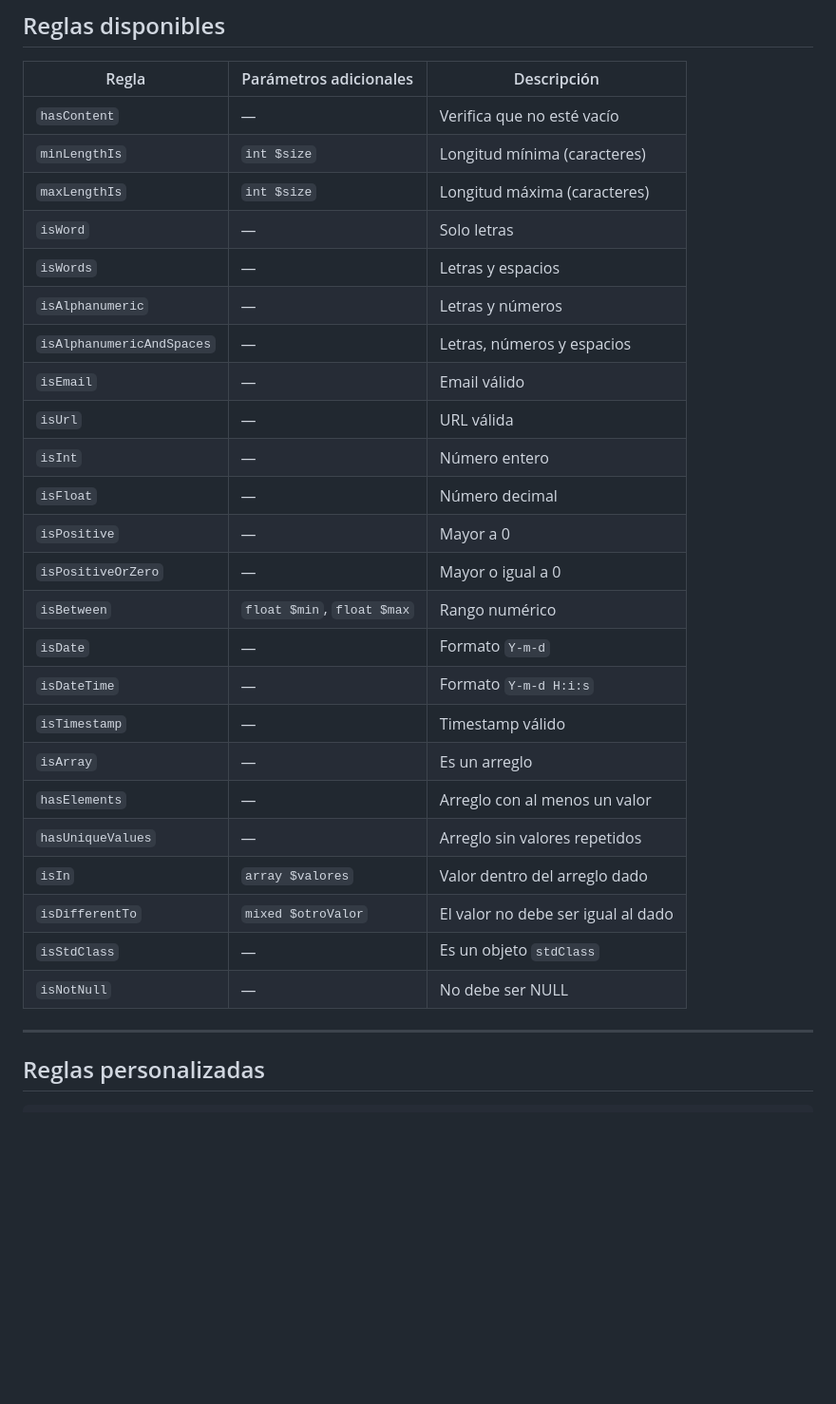
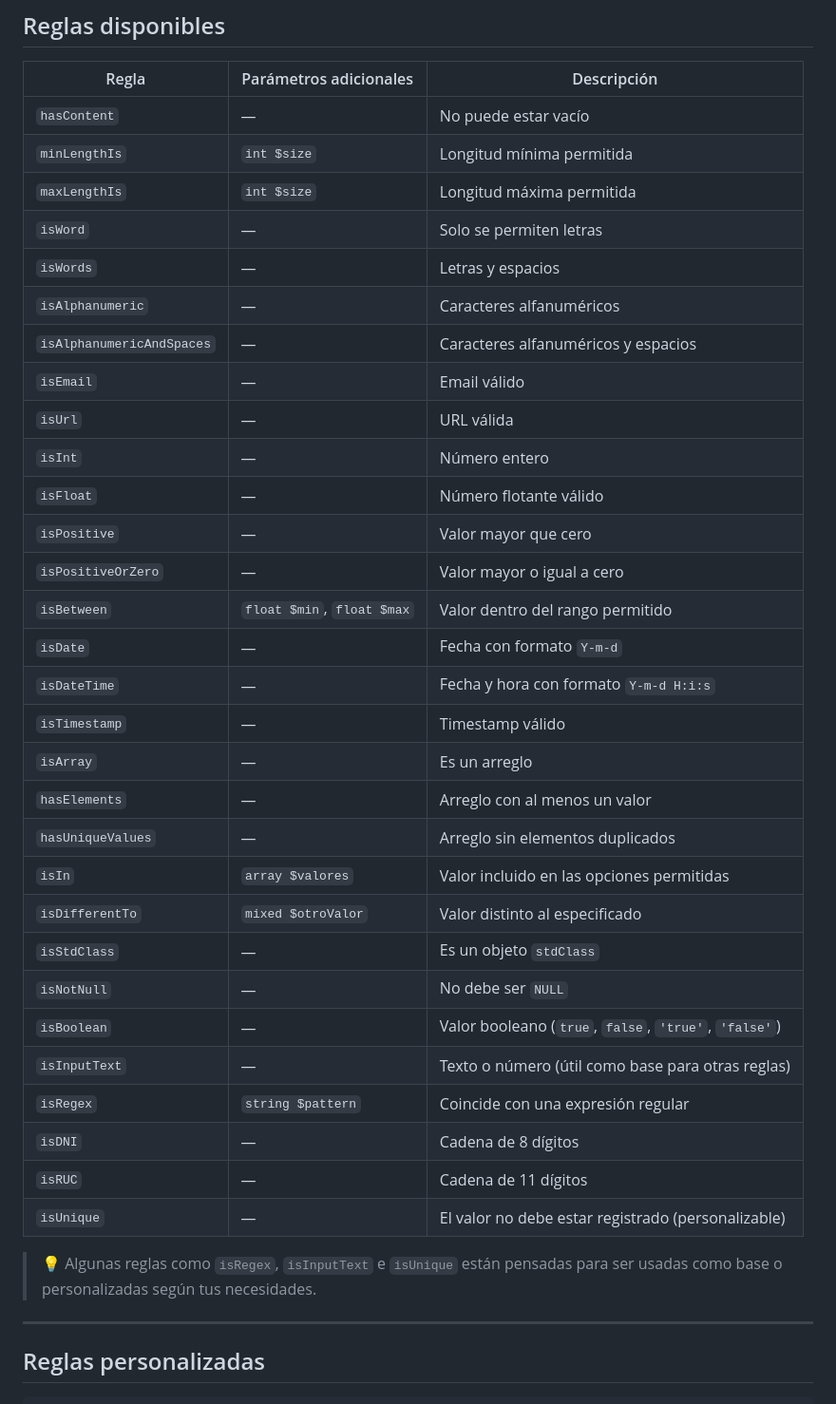
Before and after one commit to Ronald33/Patata-Framework, a Markdown page: docs/validator.md, the part around the change. Shown: that part at 95% size. GitHub-like rendering; blank space fills up the shorter version.

Commit message:
Arreglando la doc de validator

```diff
--- a/docs/validator.md
+++ b/docs/validator.md
@@ -111,30 +111,38 @@ Este campo fallará si está vacío, y mostrará el mensaje `"El nombre es oblig
 
 | Regla                         | Parámetros adicionales         | Descripción                                        |
 |------------------------------|--------------------------------|----------------------------------------------------|
-| `hasContent`                 | —                              | Verifica que no esté vacío                         |
-| `minLengthIs`                | `int $size`                    | Longitud mínima (caracteres)                       |
-| `maxLengthIs`                | `int $size`                    | Longitud máxima (caracteres)                       |
-| `isWord`                     | —                              | Solo letras                                        |
+| `hasContent`                 | —                              | No puede estar vacío                               |
+| `minLengthIs`                | `int $size`                    | Longitud mínima permitida                          |
+| `maxLengthIs`                | `int $size`                    | Longitud máxima permitida                          |
+| `isWord`                     | —                              | Solo se permiten letras                            |
 | `isWords`                    | —                              | Letras y espacios                                  |
-| `isAlphanumeric`             | —                              | Letras y números                                   |
-| `isAlphanumericAndSpaces`    | —                              | Letras, números y espacios                         |
+| `isAlphanumeric`             | —                              | Caracteres alfanuméricos                           |
+| `isAlphanumericAndSpaces`    | —                              | Caracteres alfanuméricos y espacios                |
 | `isEmail`                    | —                              | Email válido                                       |
 | `isUrl`                      | —                              | URL válida                                         |
 | `isInt`                      | —                              | Número entero                                      |
-| `isFloat`                    | —                              | Número decimal                                     |
-| `isPositive`                 | —                              | Mayor a 0                                          |
-| `isPositiveOrZero`           | —                              | Mayor o igual a 0                                  |
-| `isBetween`                  | `float $min`, `float $max`     | Rango numérico                                     |
-| `isDate`                     | —                              | Formato `Y-m-d`                                    |
-| `isDateTime`                 | —                              | Formato `Y-m-d H:i:s`                              |
+| `isFloat`                    | —                              | Número flotante válido                             |
+| `isPositive`                 | —                              | Valor mayor que cero                               |
+| `isPositiveOrZero`           | —                              | Valor mayor o igual a cero                         |
+| `isBetween`                  | `float $min`, `float $max`     | Valor dentro del rango permitido                   |
+| `isDate`                     | —                              | Fecha con formato `Y-m-d`                          |
+| `isDateTime`                 | —                              | Fecha y hora con formato `Y-m-d H:i:s`             |
 | `isTimestamp`                | —                              | Timestamp válido                                   |
 | `isArray`                    | —                              | Es un arreglo                                      |
 | `hasElements`                | —                              | Arreglo con al menos un valor                      |
-| `hasUniqueValues`            | —                              | Arreglo sin valores repetidos                      |
-| `isIn`                       | `array $valores`               | Valor dentro del arreglo dado                      |
-| `isDifferentTo`              | `mixed $otroValor`             | El valor no debe ser igual al dado                 |
+| `hasUniqueValues`            | —                              | Arreglo sin elementos duplicados                   |
+| `isIn`                       | `array $valores`               | Valor incluido en las opciones permitidas          |
+| `isDifferentTo`              | `mixed $otroValor`             | Valor distinto al especificado                     |
 | `isStdClass`                 | —                              | Es un objeto `stdClass`                            |
-| `isNotNull`                  | —                              | No debe ser NULL                                   |
+| `isNotNull`                  | —                              | No debe ser `NULL`                                 |
+| `isBoolean`                  | —                              | Valor booleano (`true`, `false`, `'true'`, `'false'`) |
+| `isInputText`                | —                              | Texto o número (útil como base para otras reglas)  |
+| `isRegex`                    | `string $pattern`              | Coincide con una expresión regular                 |
+| `isDNI`                      | —                              | Cadena de 8 dígitos                                |
+| `isRUC`                      | —                              | Cadena de 11 dígitos                               |
+| `isUnique`                   | —                              | El valor no debe estar registrado (personalizable) |
+
+> 💡 Algunas reglas como `isRegex`, `isInputText` e `isUnique` están pensadas para ser usadas como base o personalizadas según tus necesidades.
 
 ---
 
```
